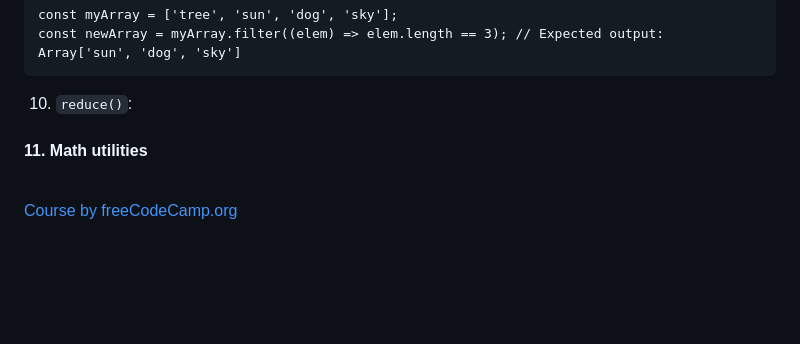
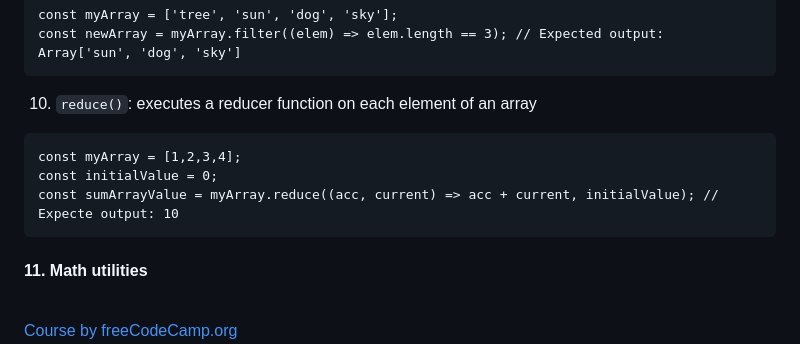
Before and after one commit to aryavert23/FrontEnd-BootCamp, a Markdown page: README.md, the part around the change. Drawn GitHub-style; blank space fills up the shorter version.

````diff
--- a/README.md
+++ b/README.md
@@ -78,7 +78,12 @@ Just learning the basics of Front End development (JS, HTML, CSS)
   const myArray = ['tree', 'sun', 'dog', 'sky'];
   const newArray = myArray.filter((elem) => elem.length == 3); // Expected output: Array['sun', 'dog', 'sky']
   ```
-  10) `reduce()`:
+  10) `reduce()`: executes a reducer function on each element of an array
+  ```
+  const myArray = [1,2,3,4];
+  const initialValue = 0;
+  const sumArrayValue = myArray.reduce((acc, current) => acc + current, initialValue); // Expecte output: 10
+  ```
 #### 11. Math utilities
 
 <br>[Course by freeCodeCamp.org](https://youtu.be/zJSY8tbf_ys)
````
